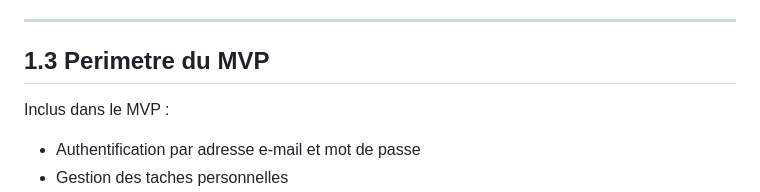
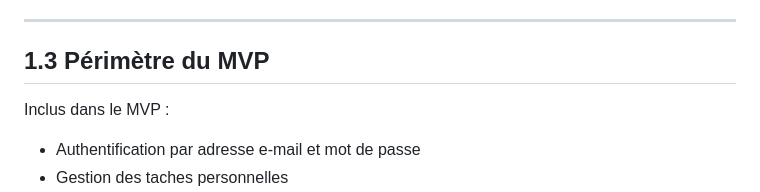
Before and after one commit to tomproux/Site_boulangerie_O2Passions, a Markdown page: README.md, the part around one of its changes. Drawn GitHub-style.

Commit message:
Fix typos and improve formatting in README.md for MVP sections

```diff
--- a/README.md
+++ b/README.md
@@ -33,7 +33,7 @@ L'objectif du MVP est de proposer une version simple, fonctionnelle et evolutive
   - Administrateur: Consulte l'etat general du systeme et peut gerer les utilisateurs si cette fonctionnalite est activée.
 
 --------------------------------------------------------------------------------
-1.3 Perimetre du MVP
+1.3 Périmètre du MVP
 --------------------------------------------------------------------------------
 Inclus dans le MVP :
   - Authentification par adresse e-mail et mot de passe
```
Also changed, not shown: other parts of README.md (+3 -3 lines).
